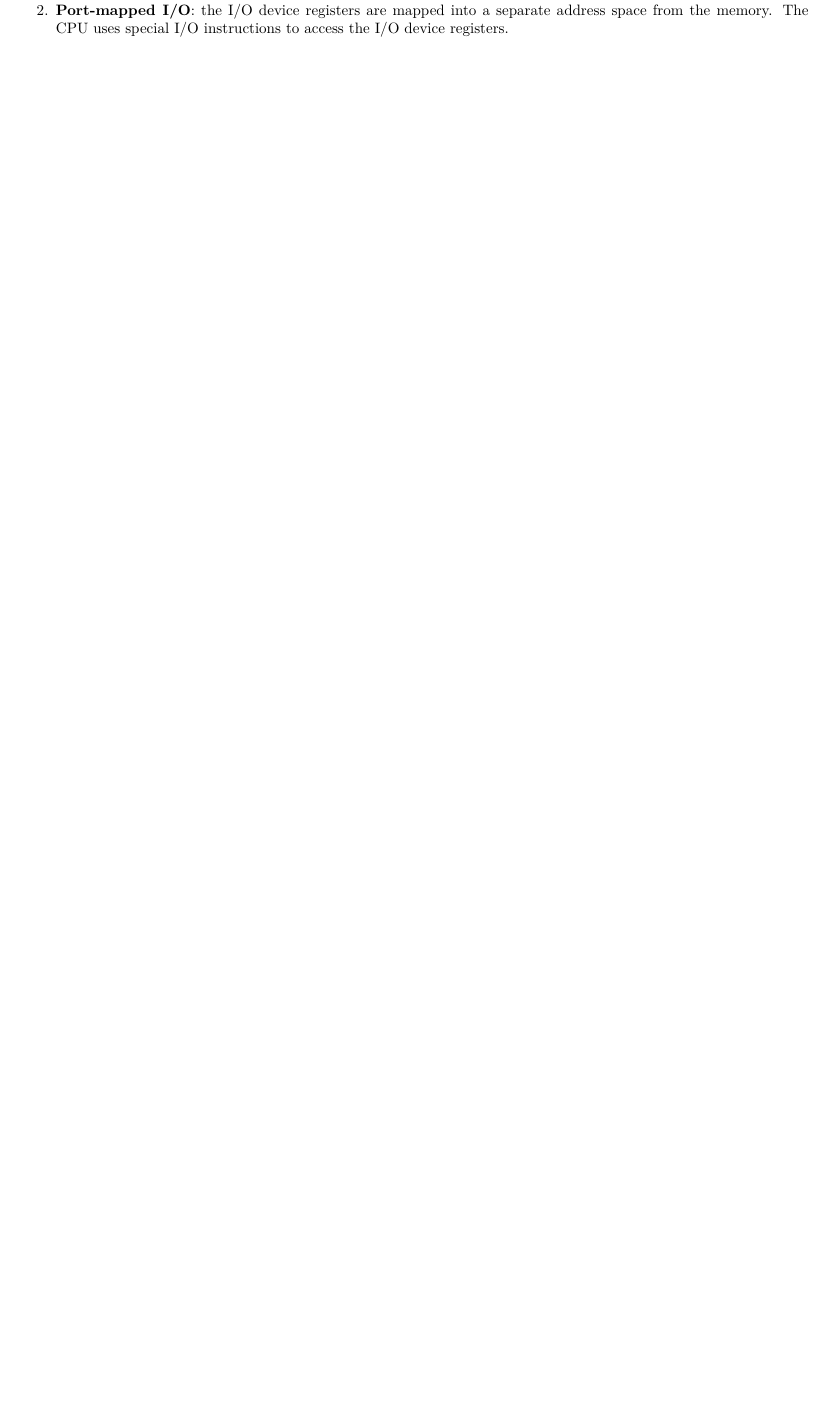
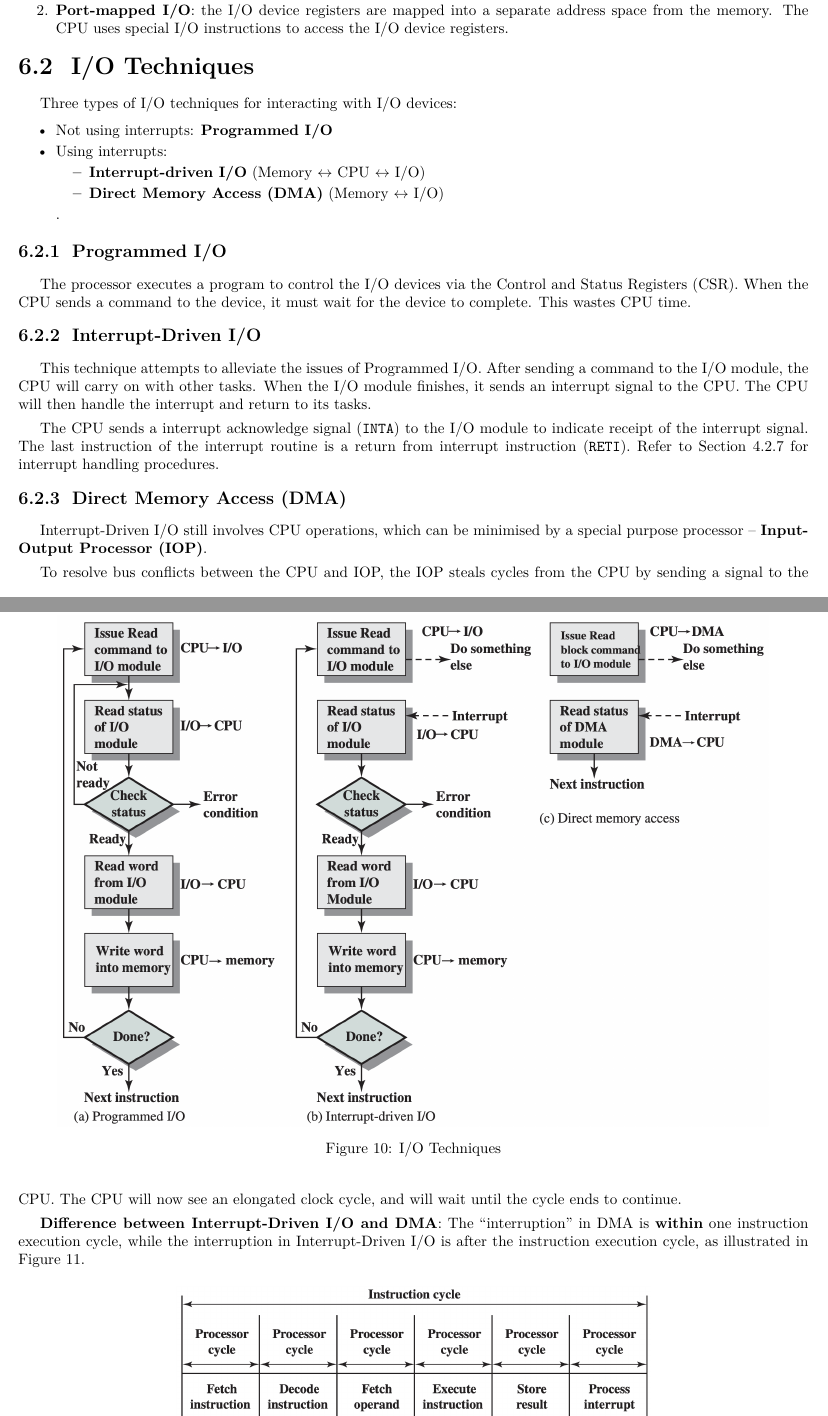
Before and after one commit to ShingZhanho/COMP2120-Notes, a LaTeX document (notes/COMP2120-Notes.tex, which reads notes/chaps/input-output/index.tex): part of page 24 of 24 before the commit and two parts of pages 24 and 25 of 25 after it, the two joined at a grey line, cut so that both start at the same text, the shorter picture padded with empty space. Compiled offline with pdfLaTeX.

Commit message:
notes: added io techniques

```diff
--- a/notes/chaps/input-output/index.tex
+++ b/notes/chaps/input-output/index.tex
@@ -41,3 +41,52 @@ registers. The registers are mapped in two ways:
         address space from the memory. The CPU uses special I/O instructions to access
         the I/O device registers.
 \end{enumerate}
+
+\subsection{I/O Techniques}
+
+Three types of I/O techniques for interacting with I/O devices:
+\begin{itemize}
+    \item Not using interrupts: \textbf{Programmed I/O}
+    \item Using interrupts: \begin{itemize}
+        \item \textbf{Interrupt-driven I/O} (Memory $\leftrightarrow$ CPU $\leftrightarrow$ I/O)
+        \item \textbf{Direct Memory Access (DMA)} (Memory $\leftrightarrow$ I/O)
+    \end{itemize}.
+\end{itemize}
+
+\begin{figure}[htb]
+    \centering
+    \includegraphics[width=0.9\linewidth]{chaps/input-output/io-techniques.png}
+    \caption{I/O Techniques}
+\end{figure}
+
+\subsubsection{Programmed I/O}
+
+The processor executes a program to control the I/O devices via the Control and Status
+Registers (CSR). When the CPU sends a command
+to the device, it must wait for the device to complete. This wastes CPU time.
+
+\subsubsection{Interrupt-Driven I/O}
+
+This technique attempts to alleviate the issues of Programmed I/O. After sending a command
+to the I/O module, the CPU will carry on with other tasks. When the I/O module finishes,
+it sends an interrupt signal to the CPU. The CPU will then handle the interrupt and return
+to its tasks.
+
+The CPU sends a interrupt acknowledge signal (\texttt{INTA}) to the I/O module to indicate
+receipt of the interrupt signal. The last instruction of the interrupt routine is a return
+from interrupt instruction (\texttt{RETI}). Refer to Section \ref{subsubsec:interrupts} for
+interrupt handling procedures.
+
+\subsubsection{Direct Memory Access (DMA)}
+
+Interrupt-Driven I/O still involves CPU operations, which can be minimised by a special
+purpose processor -- \textbf{Input-Output Processor (IOP)}.
+
+To resolve bus conflicts between the CPU and IOP, the IOP steals cycles from the CPU by
+sending a signal to the CPU. The CPU will now see an elongated clock cycle, and will wait
+until the cycle ends to continue.
+
+\textbf{Difference between Interrupt-Driven I/O and DMA}: The ``interruption'' in DMA is
+\textbf{within} one instruction execution cycle, while the interruption in Interrupt-Driven
+I/O is after the instruction execution cycle, as illustrated in Figure
+\ref{fig:interrupt-driven-io-vs-dma}.
```
Also changed, not shown: notes/chaps/instruction-execution-cycle/index.tex (+1 -1 lines), notes/chaps/input-output/interrupt-driven-io-vs-dma.png (added), notes/chaps/input-output/io-techniques.png (added), notes/chaps/input-output/index.tex (7 more changed lines).
